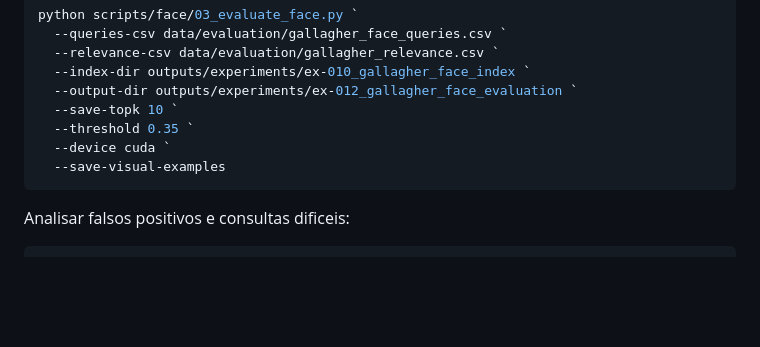
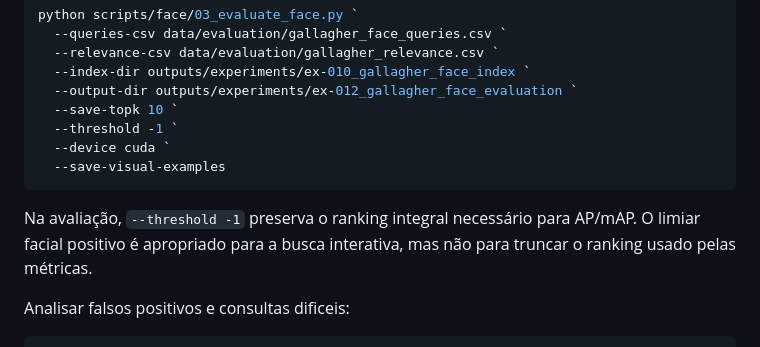
Before and after one commit to Artur-Duarte17/Projeto_de_Pesquisa, a Markdown page: README.md, the part around the change. GitHub-like rendering; blank space fills up the shorter version.

````diff
--- a/README.md
+++ b/README.md
@@ -188,10 +188,12 @@ python scripts/face/03_evaluate_face.py `
   --index-dir outputs/experiments/ex-010_gallagher_face_index `
   --output-dir outputs/experiments/ex-012_gallagher_face_evaluation `
   --save-topk 10 `
-  --threshold 0.35 `
+  --threshold -1 `
   --device cuda `
   --save-visual-examples
 ```
+
+Na avaliação, `--threshold -1` preserva o ranking integral necessário para AP/mAP. O limiar facial positivo é apropriado para a busca interativa, mas não para truncar o ranking usado pelas métricas.
 
 Analisar falsos positivos e consultas dificeis:
 
````
Also changed, not shown: LEIA_PRIMEIRO.md (+3 -3 lines), docs/protocolo_avaliacao.md (+7 -1 lines).
